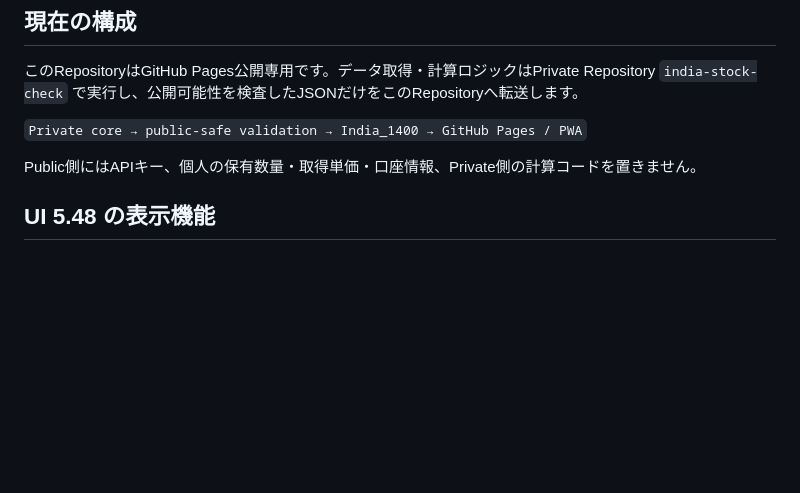
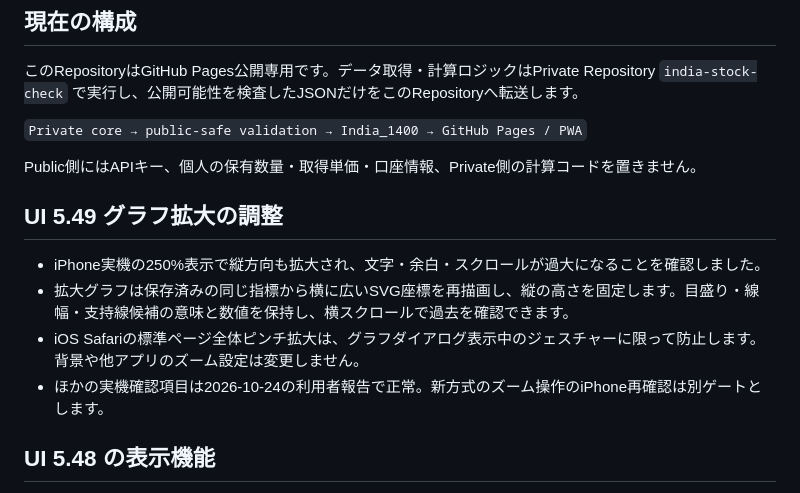
Before and after one commit to nakayama2536-happy/India_1400, a Markdown page: README.md, the part around one of its changes. Rendered like a GitHub page; blank space fills up the shorter version.

```diff
--- a/README.md
+++ b/README.md
@@ -11,6 +11,12 @@ iPhoneで14:00頃に開き、NIFTY 50、インド・コア、USD/INR、USD/JPY
 `Private core → public-safe validation → India_1400 → GitHub Pages / PWA`
 
 Public側にはAPIキー、個人の保有数量・取得単価・口座情報、Private側の計算コードを置きません。
+
+## UI 5.49 グラフ拡大の調整
+- iPhone実機の250%表示で縦方向も拡大され、文字・余白・スクロールが過大になることを確認しました。
+- 拡大グラフは保存済みの同じ指標から横に広いSVG座標を再描画し、縦の高さを固定します。目盛り・線幅・支持線候補の意味と数値を保持し、横スクロールで過去を確認できます。
+- iOS Safariの標準ページ全体ピンチ拡大は、グラフダイアログ表示中のジェスチャーに限って防止します。背景や他アプリのズーム設定は変更しません。
+- ほかの実機確認項目は2026-10-24の利用者報告で正常。新方式のズーム操作のiPhone再確認は別ゲートとします。
 
 ## UI 5.48 の表示機能
 
```
Also changed, not shown: other parts of README.md (+1 -1 lines).
